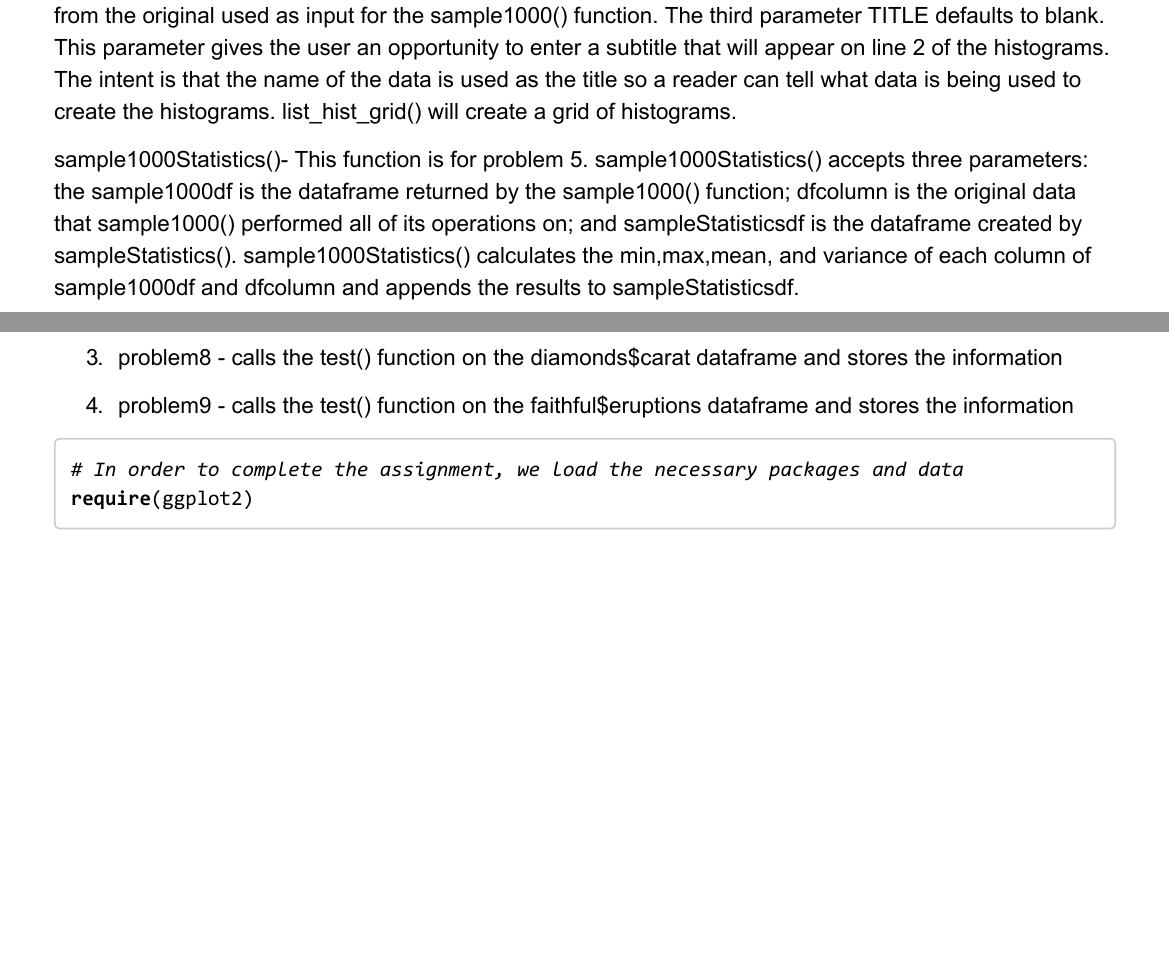
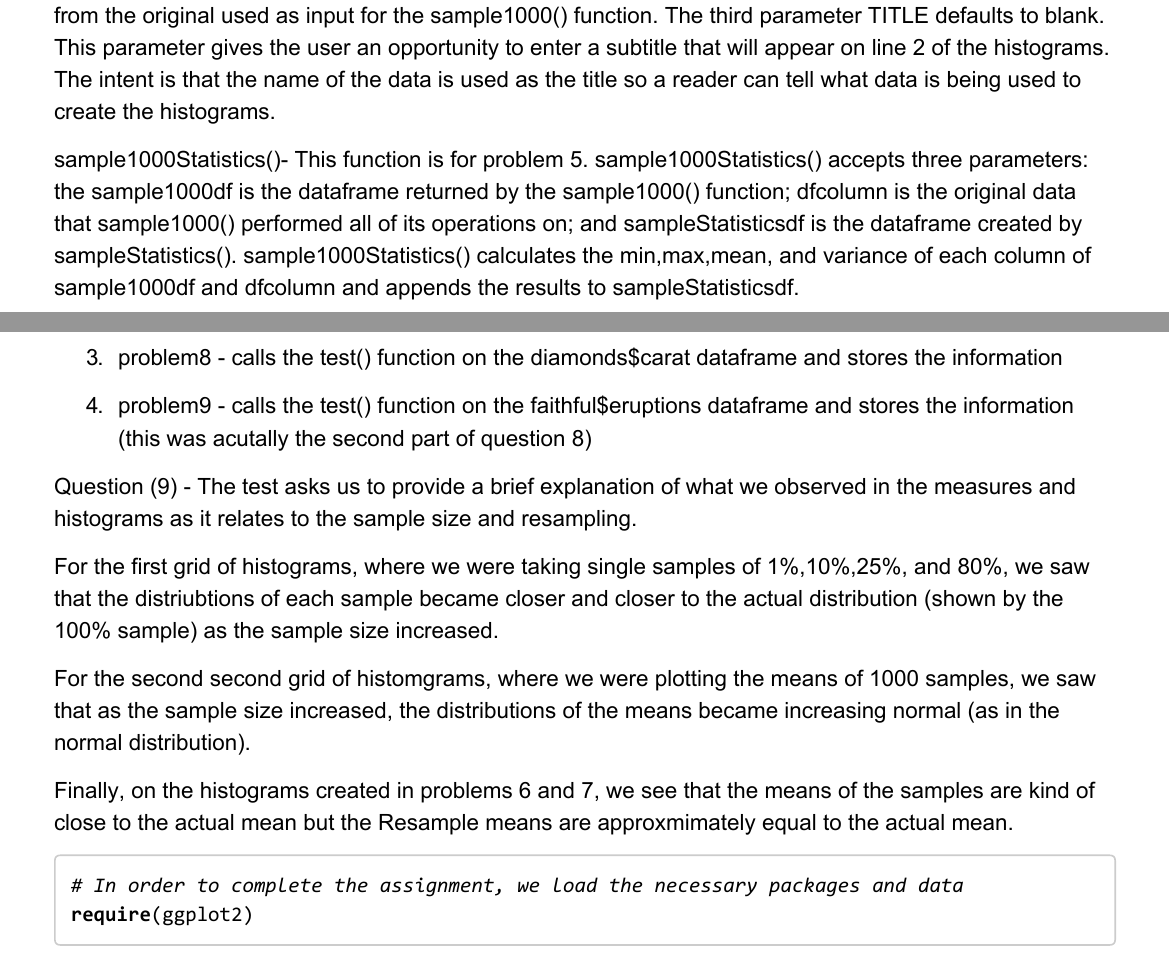
Before and after one commit to scu3/Fall510, an R Markdown document (TEST2_R.Rmd): two parts of pages 1 and 2 of 27 before the commit and two parts of pages 1 and 2 of 28 after it, joined at a grey line, cut so that both start at the same text, the shorter picture padded with empty space. The pictures show the output file TEST2_R.pdf that the author committed with the source.

Commit message:
Submission 2 of Test2 (rmd file and a pdf)
This is the second submission of TEST2.  Once again, I included a pdf
file so you can easily verify that this code ran on my machine

````diff
--- a/TEST2_R.Rmd
+++ b/TEST2_R.Rmd
@@ -19,7 +19,7 @@ list_hist_grid()- This function carries out the task set forth in question 2.
 
 sample1000() - This function is for problem 3.  sample1000() accepts a dataframe column in the format dfname$colname.  We then sample the dfcolumn 1000 times.  During each iteration, we perform samples of 5 different sizes (1%,10%,25%,50%,80%).  We take the mean of each sample and that mean becomes a row entry in a new dataframe.  Our new dataframe will have 5 columns (each for a different sample size) and 1000 rows (each for the mean of a different sample).
 
-df_hist_grid() - This function is for problem 4.  It accepts the df created by sample1000() and the dfcolumn from the original used as input for the sample1000() function.  The third parameter TITLE defaults to blank.  This parameter gives the user an opportunity to enter a subtitle that will appear on line 2 of the histograms.  The intent is that the name of the data is used as the title so a reader can tell what data is being used to create the histograms.  list_hist_grid() will create a grid of histograms.
+df_hist_grid() - This function is for problem 4.  It accepts the df created by sample1000() and the dfcolumn from the original used as input for the sample1000() function.  The third parameter TITLE defaults to blank.  This parameter gives the user an opportunity to enter a subtitle that will appear on line 2 of the histograms.  The intent is that the name of the data is used as the title so a reader can tell what data is being used to create the histograms.
 
 sample1000Statistics()- This function is for problem 5.  sample1000Statistics() accepts three parameters: the sample1000df is the dataframe returned by the sample1000() function; dfcolumn is the original data that sample1000() performed all of its operations on; and sampleStatisticsdf is the dataframe created by sampleStatistics(). sample1000Statistics() calculates the min,max,mean, and variance of each column of sample1000df and dfcolumn and appends the results to sampleStatisticsdf.
 
@@ -37,7 +37,15 @@ To complete tis assingment I created four global variables.
 
 (3) problem8 - calls the test() function on the diamonds$carat dataframe and stores the information
 
-(4) problem9 - calls the test() function on the faithful$eruptions dataframe and stores the information
+(4) problem9 - calls the test() function on the faithful$eruptions dataframe and stores the information (this was acutally the second part of question 8)
+
+Question (9) - The test asks us to provide a brief explanation of what we observed in the measures and histograms as it relates to the sample size and resampling.
+
+For the first grid of histograms, where we were taking single samples of 1%,10%,25%, and 80%, we saw that the distriubtions of each sample became closer and closer to the actual distribution (shown by the 100% sample) as the sample size increased.
+
+For the second second grid of histomgrams, where we were plotting the means of 1000 samples, we saw that as the sample size increased, the distributions of the means became increasing normal (as in the normal distribution).
+
+Finally, on the histograms created in problems 6 and 7, we see that the means of the samples are kind of close to the actual mean but the Resample means are approxmimately equal to the actual mean.
 
 ```{r}
 # In order to complete the assignment, we load the necessary packages and data
````
Also changed, not shown: TEST2_R.pdf.
